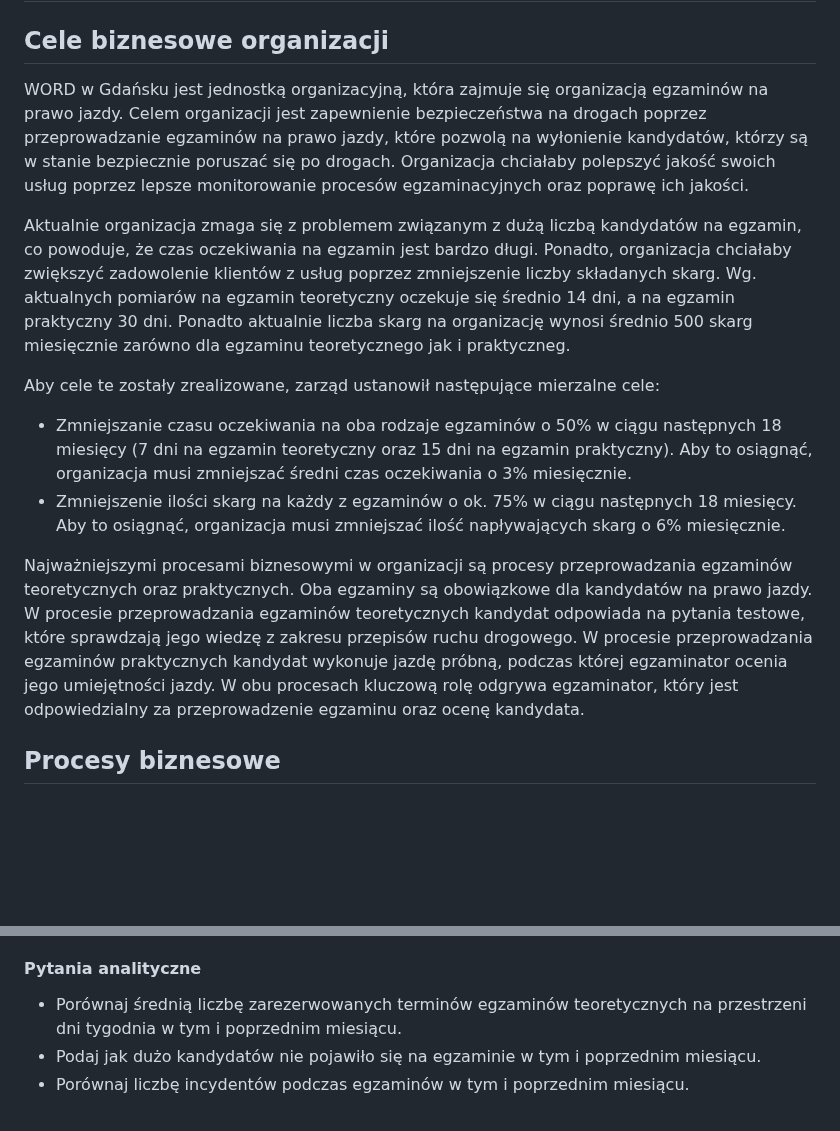
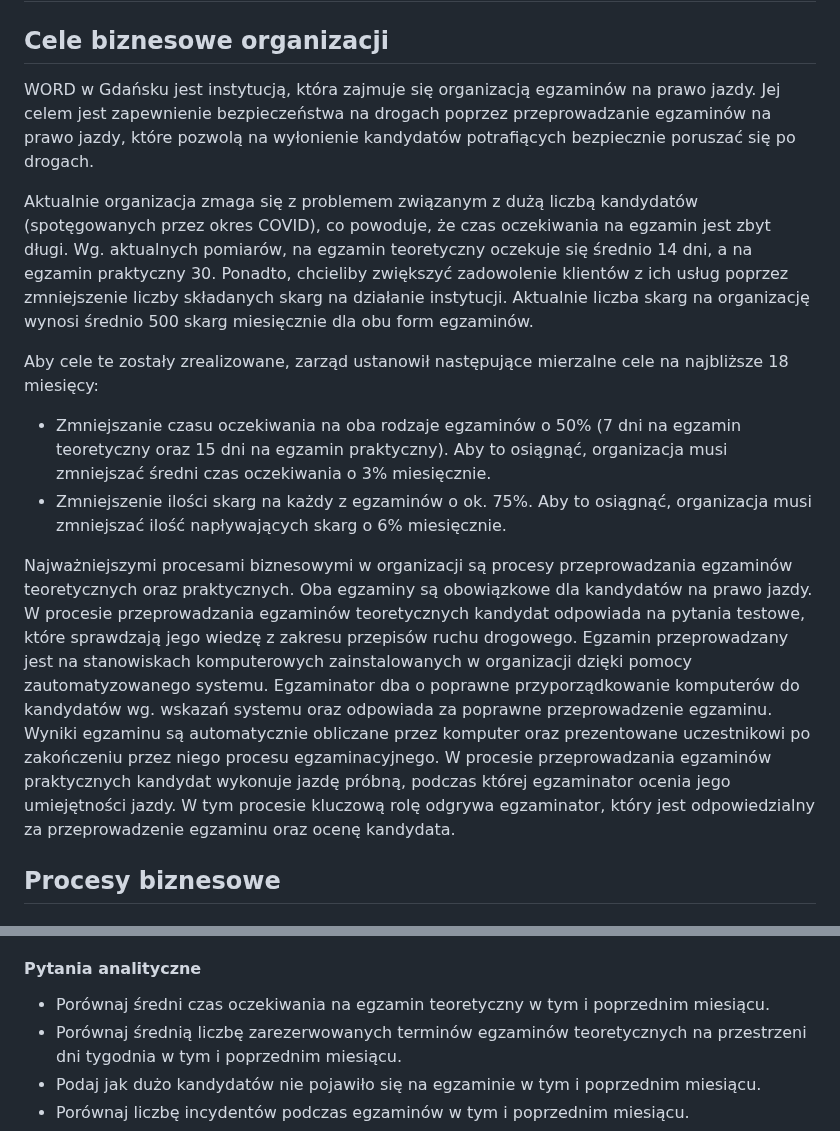
Before and after one commit to KanarekLife/HD, a Markdown page: procesy_biznesowe_organizacji.md, 2 parts joined by grey strips. Rendered like a GitHub page; blank space fills up the shorter version.

```diff
--- a/procesy_biznesowe_organizacji.md
+++ b/procesy_biznesowe_organizacji.md
@@ -2,16 +2,16 @@
 
 ## Cele biznesowe organizacji
 
-WORD w Gdańsku jest jednostką organizacyjną, która zajmuje się organizacją egzaminów na prawo jazdy. Celem organizacji jest zapewnienie bezpieczeństwa na drogach poprzez przeprowadzanie egzaminów na prawo jazdy, które pozwolą na wyłonienie kandydatów, którzy są w stanie bezpiecznie poruszać się po drogach. Organizacja chciałaby polepszyć jakość swoich usług poprzez lepsze monitorowanie procesów egzaminacyjnych oraz poprawę ich jakości.
+WORD w Gdańsku jest instytucją, która zajmuje się organizacją egzaminów na prawo jazdy. Jej celem jest zapewnienie bezpieczeństwa na drogach poprzez przeprowadzanie egzaminów na prawo jazdy, które pozwolą na wyłonienie kandydatów potrafiących bezpiecznie poruszać się po drogach.
 
-Aktualnie organizacja zmaga się z problemem związanym z dużą liczbą kandydatów na egzamin, co powoduje, że czas oczekiwania na egzamin jest bardzo długi. Ponadto, organizacja chciałaby zwiększyć zadowolenie klientów z usług poprzez zmniejszenie liczby składanych skarg. Wg. aktualnych pomiarów na egzamin teoretyczny oczekuje się średnio 14 dni, a na egzamin praktyczny 30 dni. Ponadto aktualnie liczba skarg na organizację wynosi średnio 500 skarg miesięcznie zarówno dla egzaminu teoretycznego jak i praktyczneg.
+Aktualnie organizacja zmaga się z problemem związanym z dużą liczbą kandydatów (spotęgowanych przez okres COVID), co powoduje, że czas oczekiwania na egzamin jest zbyt długi. Wg. aktualnych pomiarów, na egzamin teoretyczny oczekuje się średnio 14 dni, a na egzamin praktyczny 30. Ponadto, chcieliby zwiększyć zadowolenie klientów z ich usług poprzez zmniejszenie liczby składanych skarg na działanie instytucji. Aktualnie liczba skarg na organizację wynosi średnio 500 skarg miesięcznie dla obu form egzaminów.
 
-Aby cele te zostały zrealizowane, zarząd ustanowił następujące mierzalne cele:
+Aby cele te zostały zrealizowane, zarząd ustanowił następujące mierzalne cele na najbliższe 18 miesięcy:
 
-- Zmniejszanie czasu oczekiwania na oba rodzaje egzaminów o 50% w ciągu następnych 18 miesięcy (7 dni na egzamin teoretyczny oraz 15 dni na egzamin praktyczny). Aby to osiągnąć, organizacja musi zmniejszać średni czas oczekiwania o 3% miesięcznie.
-- Zmniejszenie ilości skarg na każdy z egzaminów o ok. 75% w ciągu następnych 18 miesięcy. Aby to osiągnąć, organizacja musi zmniejszać ilość napływających skarg o 6% miesięcznie.
+- Zmniejszanie czasu oczekiwania na oba rodzaje egzaminów o 50% (7 dni na egzamin teoretyczny oraz 15 dni na egzamin praktyczny). Aby to osiągnąć, organizacja musi zmniejszać średni czas oczekiwania o 3% miesięcznie.
+- Zmniejszenie ilości skarg na każdy z egzaminów o ok. 75%. Aby to osiągnąć, organizacja musi zmniejszać ilość napływających skarg o 6% miesięcznie.
 
-Najważniejszymi procesami biznesowymi w organizacji są procesy przeprowadzania egzaminów teoretycznych oraz praktycznych. Oba egzaminy są obowiązkowe dla kandydatów na prawo jazdy. W procesie przeprowadzania egzaminów teoretycznych kandydat odpowiada na pytania testowe, które sprawdzają jego wiedzę z zakresu przepisów ruchu drogowego. W procesie przeprowadzania egzaminów praktycznych kandydat wykonuje jazdę próbną, podczas której egzaminator ocenia jego umiejętności jazdy. W obu procesach kluczową rolę odgrywa egzaminator, który jest odpowiedzialny za przeprowadzenie egzaminu oraz ocenę kandydata.
+Najważniejszymi procesami biznesowymi w organizacji są procesy przeprowadzania egzaminów teoretycznych oraz praktycznych. Oba egzaminy są obowiązkowe dla kandydatów na prawo jazdy. W procesie przeprowadzania egzaminów teoretycznych kandydat odpowiada na pytania testowe, które sprawdzają jego wiedzę z zakresu przepisów ruchu drogowego. Egzamin przeprowadzany jest na stanowiskach komputerowych zainstalowanych w organizacji dzięki pomocy zautomatyzowanego systemu. Egzaminator dba o poprawne przyporządkowanie komputerów do kandydatów wg. wskazań systemu oraz odpowiada za poprawne przeprowadzenie egzaminu. Wyniki egzaminu są automatycznie obliczane przez komputer oraz prezentowane uczestnikowi po zakończeniu przez niego procesu egzaminacyjnego. W procesie przeprowadzania egzaminów praktycznych kandydat wykonuje jazdę próbną, podczas której egzaminator ocenia jego umiejętności jazdy. W tym procesie kluczową rolę odgrywa egzaminator, który jest odpowiedzialny za przeprowadzenie egzaminu oraz ocenę kandydata.
 
 ## Procesy biznesowe
 
@@ -30,6 +30,7 @@ Proces przeprowadzenia egzaminu teoretycznego składa się z następujących kro
 
 #### Pytania analityczne
 
+- Porównaj średni czas oczekiwania na egzamin teoretyczny w tym i poprzednim miesiącu.
 - Porównaj średnią liczbę zarezerwowanych terminów egzaminów teoretycznych na przestrzeni dni tygodnia w tym i poprzednim miesiącu.
 - Podaj jak dużo kandydatów nie pojawiło się na egzaminie w tym i poprzednim miesiącu.
 - Porównaj liczbę incydentów podczas egzaminów w tym i poprzednim miesiącu.
```
Also changed, not shown: wymagania_procesu.md (+50 -36 lines).
